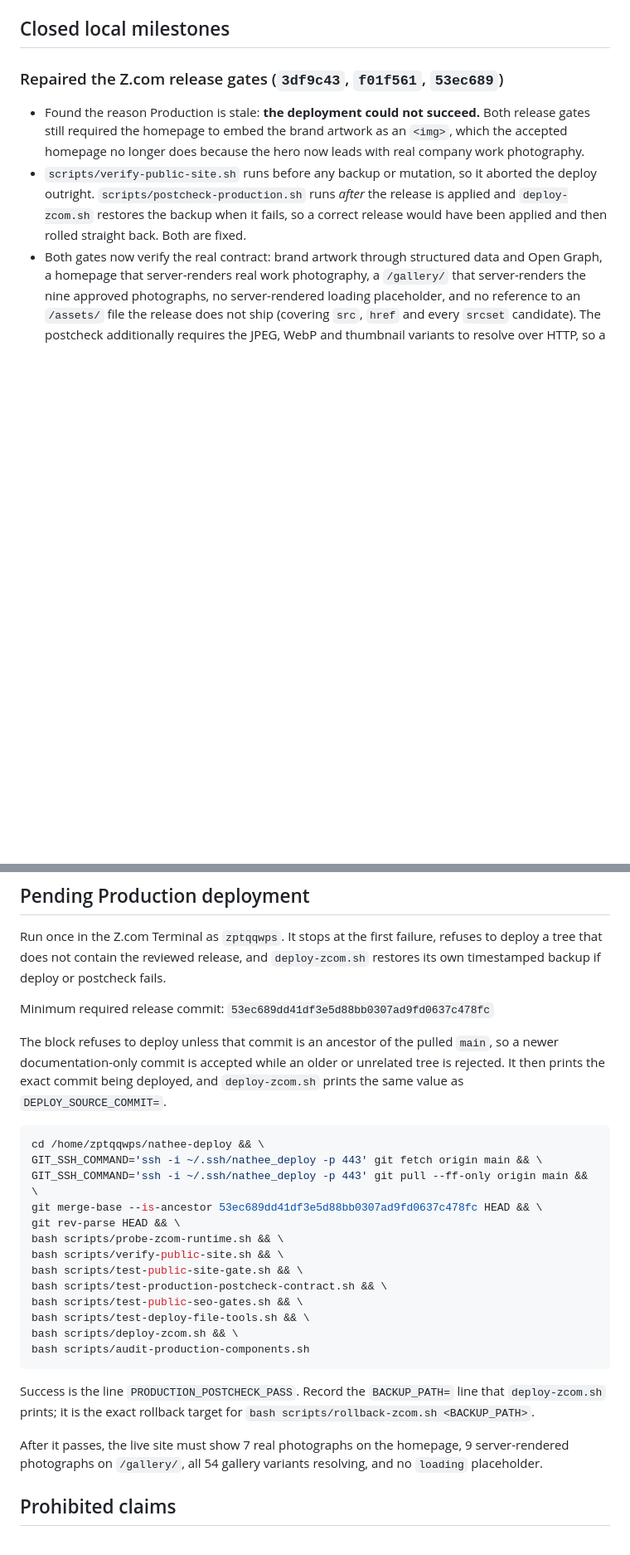
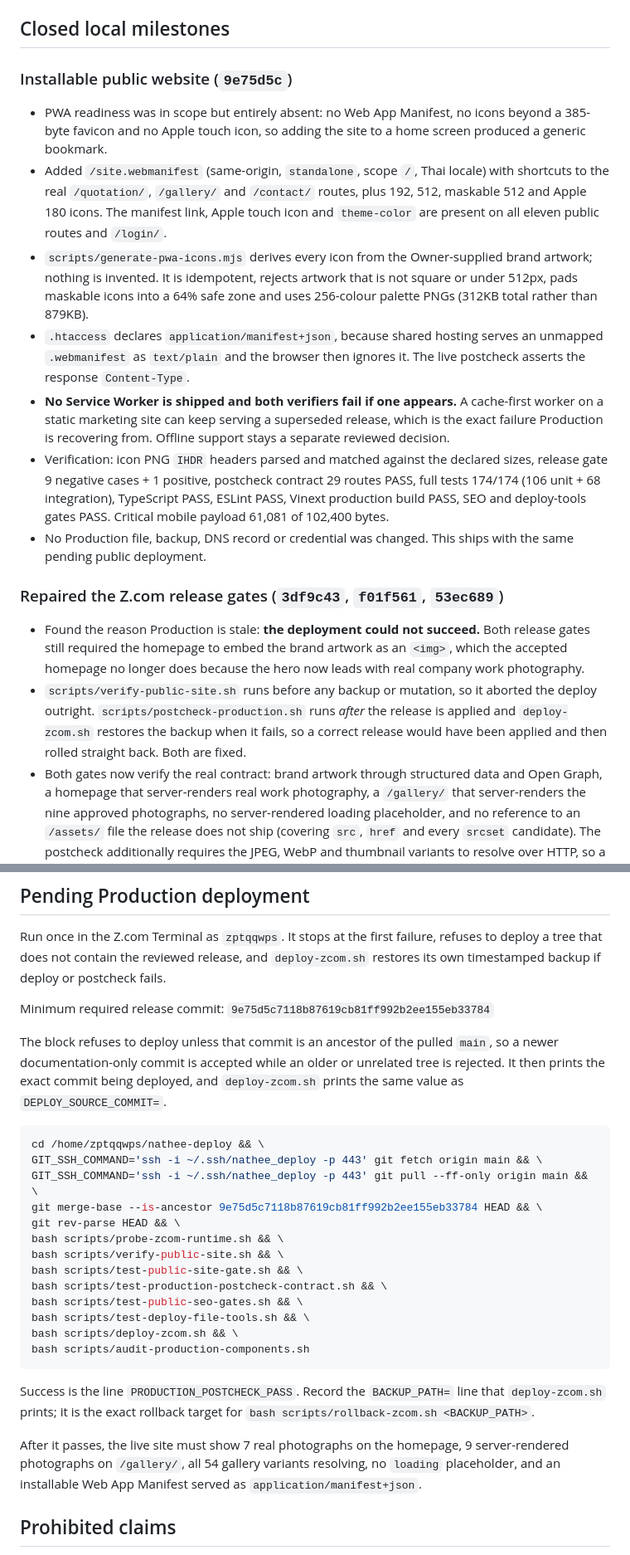
Before and after one commit to ktbox1989/NATHEE-GROUP-2025, a Markdown page: PROJECT_CURRENT_STATE.md, 2 parts joined by grey strips. Shown at 83% size. Drawn GitHub-style; blank space fills up the shorter version.

```diff
--- a/PROJECT_CURRENT_STATE.md
+++ b/PROJECT_CURRENT_STATE.md
@@ -42,6 +42,16 @@ photographs. That was not true of the running site and has been corrected.
 - Full application Production acceptance: NOT PASSED
 
 ## Closed local milestones
+
+### Installable public website (`9e75d5c`)
+
+- PWA readiness was in scope but entirely absent: no Web App Manifest, no icons beyond a 385-byte favicon and no Apple touch icon, so adding the site to a home screen produced a generic bookmark.
+- Added `/site.webmanifest` (same-origin, `standalone`, scope `/`, Thai locale) with shortcuts to the real `/quotation/`, `/gallery/` and `/contact/` routes, plus 192, 512, maskable 512 and Apple 180 icons. The manifest link, Apple touch icon and `theme-color` are present on all eleven public routes and `/login/`.
+- `scripts/generate-pwa-icons.mjs` derives every icon from the Owner-supplied brand artwork; nothing is invented. It is idempotent, rejects artwork that is not square or under 512px, pads maskable icons into a 64% safe zone and uses 256-colour palette PNGs (312KB total rather than 879KB).
+- `.htaccess` declares `application/manifest+json`, because shared hosting serves an unmapped `.webmanifest` as `text/plain` and the browser then ignores it. The live postcheck asserts the response `Content-Type`.
+- **No Service Worker is shipped and both verifiers fail if one appears.** A cache-first worker on a static marketing site can keep serving a superseded release, which is the exact failure Production is recovering from. Offline support stays a separate reviewed decision.
+- Verification: icon PNG `IHDR` headers parsed and matched against the declared sizes, release gate 9 negative cases + 1 positive, postcheck contract 29 routes PASS, full tests 174/174 (106 unit + 68 integration), TypeScript PASS, ESLint PASS, Vinext production build PASS, SEO and deploy-tools gates PASS. Critical mobile payload 61,081 of 102,400 bytes.
+- No Production file, backup, DNS record or credential was changed. This ships with the same pending public deployment.
 
 ### Repaired the Z.com release gates (`3df9c43`, `f01f561`, `53ec689`)
 
@@ -368,7 +378,7 @@ refuses to deploy a tree that does not contain the reviewed release, and
 fails.
 
 Minimum required release commit:
-`53ec689dd41df3e5d88bb0307ad9fd0637c478fc`
+`9e75d5c7118b87619cb81ff992b2ee155eb33784`
 
 The block refuses to deploy unless that commit is an ancestor of the pulled
 `main`, so a newer documentation-only commit is accepted while an older or
@@ -379,7 +389,7 @@ and `deploy-zcom.sh` prints the same value as `DEPLOY_SOURCE_COMMIT=`.
 cd /home/zptqqwps/nathee-deploy && \
 GIT_SSH_COMMAND='ssh -i ~/.ssh/nathee_deploy -p 443' git fetch origin main && \
 GIT_SSH_COMMAND='ssh -i ~/.ssh/nathee_deploy -p 443' git pull --ff-only origin main && \
-git merge-base --is-ancestor 53ec689dd41df3e5d88bb0307ad9fd0637c478fc HEAD && \
+git merge-base --is-ancestor 9e75d5c7118b87619cb81ff992b2ee155eb33784 HEAD && \
 git rev-parse HEAD && \
 bash scripts/probe-zcom-runtime.sh && \
 bash scripts/verify-public-site.sh && \
@@ -397,7 +407,8 @@ that `deploy-zcom.sh` prints; it is the exact rollback target for
 
 After it passes, the live site must show 7 real photographs on the homepage,
 9 server-rendered photographs on `/gallery/`, all 54 gallery variants
-resolving, and no `loading` placeholder.
+resolving, no `loading` placeholder, and an installable Web App Manifest
+served as `application/manifest+json`.
 
 ## Prohibited claims
 
```
Also changed, not shown: other parts of PROJECT_CURRENT_STATE.md (+4 -4 lines), WORK_HISTORY.md (+10 -0 lines).
